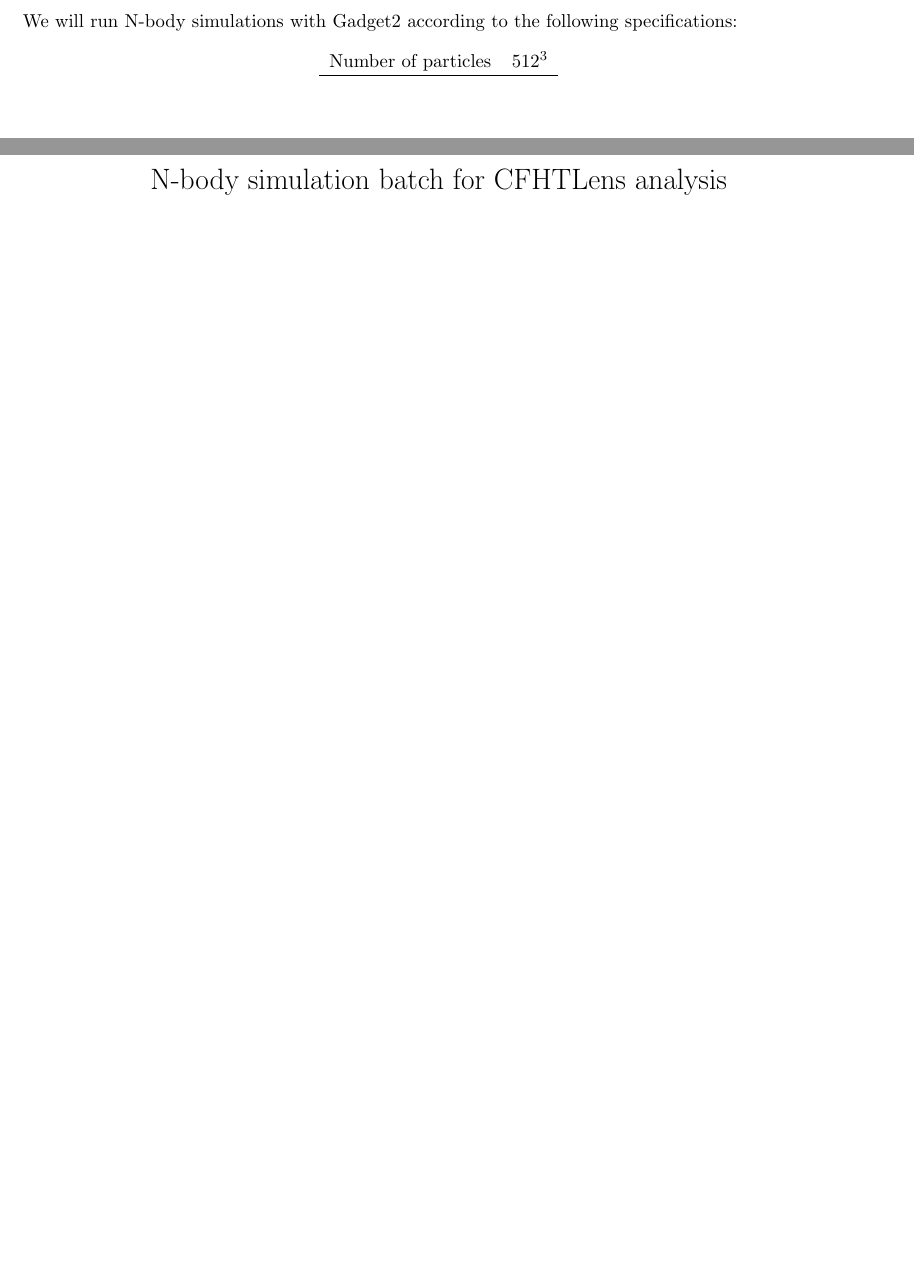
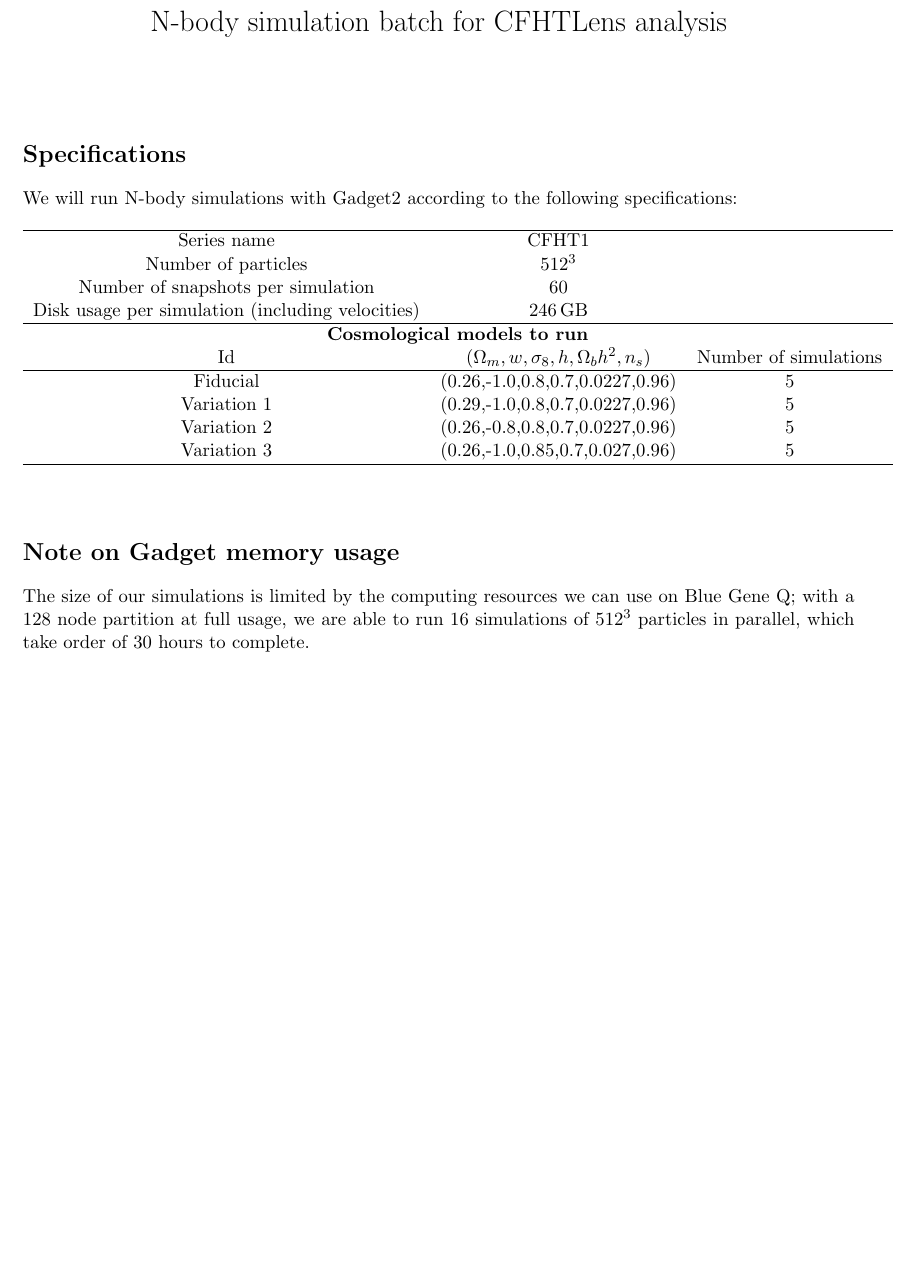
Before and after one commit to apetri/CFHTLens_analysis, a LaTeX document (simulation_batch/specification.tex): two parts of pages 1 and 2 of 2 before the commit and part of the page after it, the two joined at a grey line, cut so that both start at the same text, the shorter picture padded with empty space. Compiled offline with pdfLaTeX.

Commit message:
Updated simulation specifications

```diff
--- a/simulation_batch/specification.tex
+++ b/simulation_batch/specification.tex
@@ -18,6 +18,7 @@
 \author{}
 \date{}
 
+\maketitle
 
 \section*{Specifications}
 
@@ -25,12 +26,22 @@ We will run N-body simulations with Gadget2 according to the following specifica
 
 \begin{table}[h!]
 \begin{center}
-\begin{tabular}{cc}
-Number of particles & $512^3$ \\ \hline
+\begin{tabular}{ccc} \hline
+Series name & CFHT1 & \\
+Number of particles & $512^3$ & \\
+Number of snapshots per simulation & 60 & \\
+Disk usage per simulation (including velocities) & 246\,GB& \\ \hline
+\multicolumn{3}{c}{\textbf{Cosmological models to run}} \\
+Id & $(\Omega_m,w,\sigma_8,h,\Omega_bh^2,n_s)$ & Number of simulations\\ \hline
+Fiducial & (0.26,-1.0,0.8,0.7,0.0227,0.96) & 5 \\
+Variation 1 & (0.29,-1.0,0.8,0.7,0.0227,0.96) & 5 \\
+Variation 2 & (0.26,-0.8,0.8,0.7,0.0227,0.96) & 5 \\
+Variation 3 & (0.26,-1.0,0.85,0.7,0.027,0.96) & 5 \\ \hline
 \end{tabular}
 \end{center}
 \end{table}
 
-\maketitle
+\section*{Note on Gadget memory usage}
+The size of our simulations is limited by the computing resources we can use on Blue Gene Q; with a 128 node partition at full usage, we are able to run 16 simulations of $512^3$ particles in parallel, which take order of 30 hours to complete.
 
 \end{document}
```
